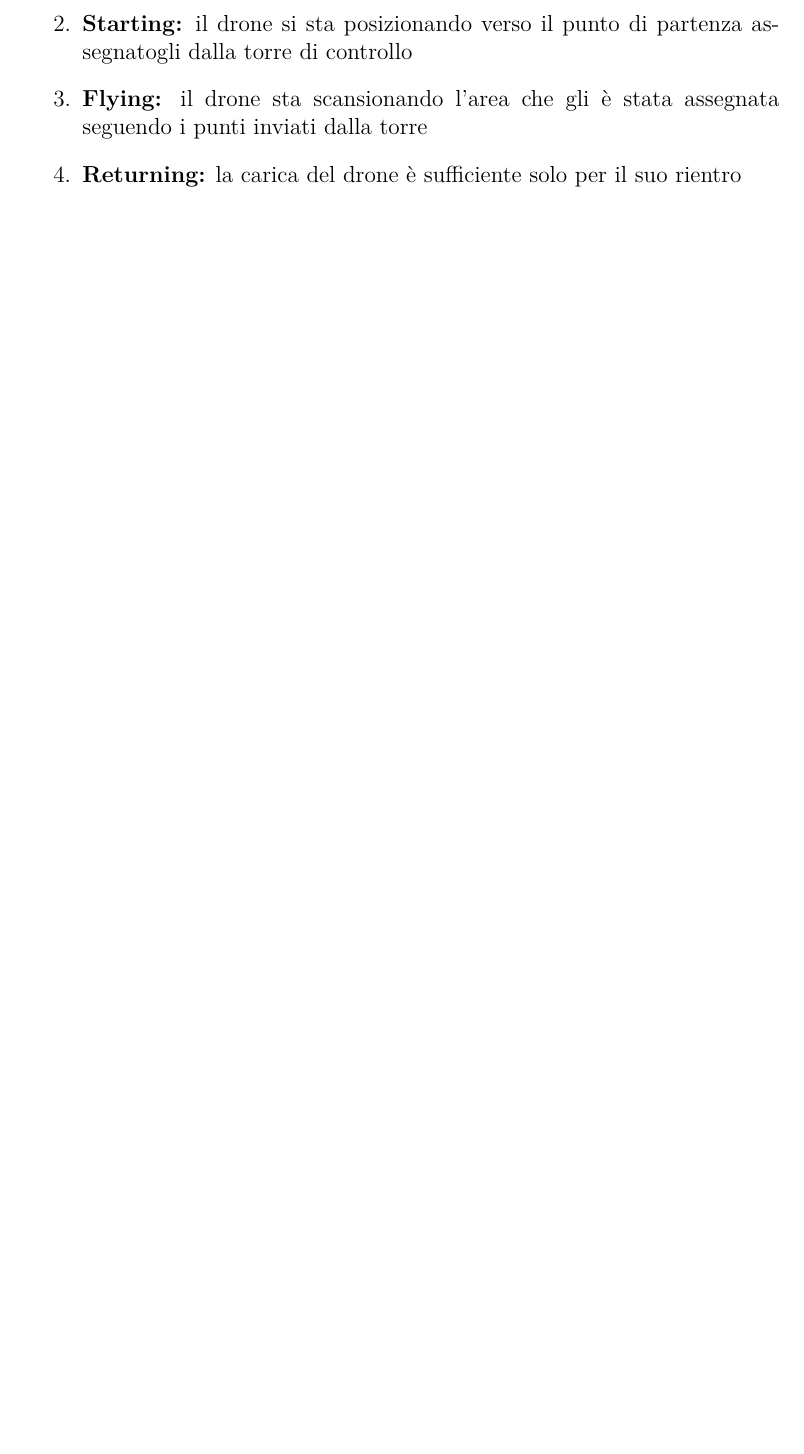
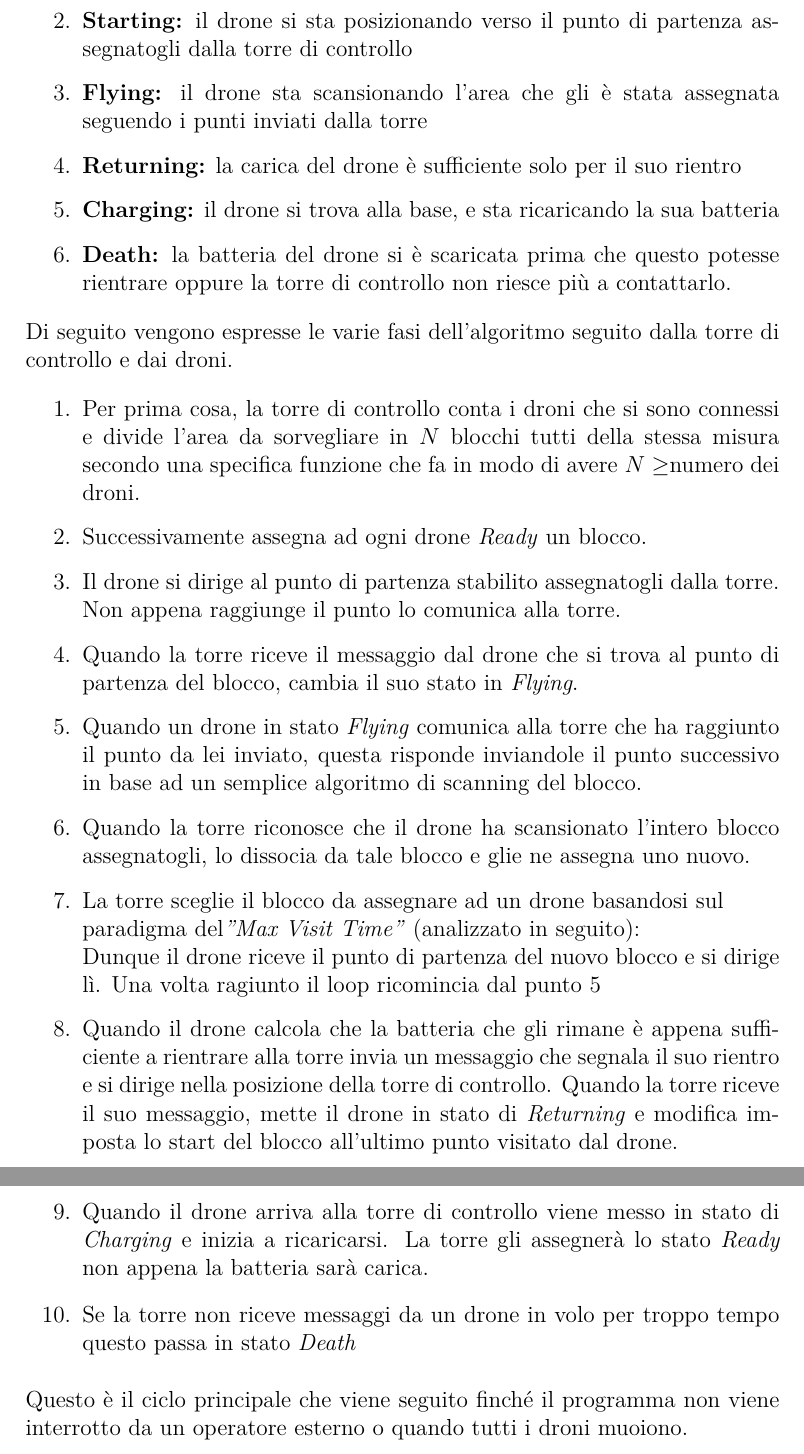
Before and after one commit to SimoneDiCesare/Centro-Controllo-Droni, a LaTeX document (Relazione/relazione.tex): part of page 4 of 4 before the commit and two parts of pages 4 and 5 of 5 after it, the two joined at a grey line, cut so that both start at the same text, the shorter picture padded with empty space. Compiled offline with pdfLaTeX.

Commit message:
progress

```diff
--- a/Relazione/relazione.tex
+++ b/Relazione/relazione.tex
@@ -83,8 +79,37 @@ un drone può trovarsi in solo $n$ stati:
     \item \textbf{Starting:} il drone si sta posizionando verso il punto di partenza assegnatogli dalla torre di controllo
     \item \textbf{Flying:} il drone sta scansionando l'area che gli è stata assegnata seguendo i punti inviati dalla torre
     \item \textbf{Returning:} la carica del drone è sufficiente solo per il suo rientro
+    \item \textbf{Charging:} il drone si trova alla base, e sta ricaricando la sua batteria
+    \item \textbf{Death:} la batteria del drone si è scaricata prima che questo potesse rientrare oppure la torre di controllo non riesce più a contattarlo.
 \end{enumerate}
+Di seguito vengono espresse le varie fasi dell'algoritmo seguito dalla torre di controllo e dai droni.
+\begin{enumerate}
 
+    \item Per prima cosa, la torre di controllo conta i droni che si sono connessi e divide l'area da sorvegliare in $N$ blocchi tutti della stessa misura secondo una specifica funzione che fa in modo di avere $N \ge $numero dei droni.
+
+    \item Successivamente assegna ad ogni drone \textit{Ready} un blocco.
+
+    \item Il drone si dirige al punto di partenza stabilito assegnatogli dalla torre. Non appena raggiunge il punto lo comunica alla torre.
+
+    \item Quando la torre riceve il messaggio dal drone che si trova al punto di partenza del blocco, cambia il suo stato in \textit{Flying}.
+
+    \item Quando un drone in stato \textit{Flying} comunica alla torre che ha raggiunto il punto da lei inviato, questa risponde inviandole il punto successivo in base ad un semplice algoritmo di scanning del blocco.
+
+    \item Quando la torre riconosce che il drone ha scansionato l'intero blocco assegnatogli, lo dissocia da tale blocco e glie ne assegna uno nuovo.
+
+    \item La torre sceglie il blocco da assegnare ad un drone basandosi sul\\ paradigma del\textit{"Max Visit Time"} (analizzato in seguito):\\
+    Dunque il drone riceve il punto di partenza del nuovo blocco e si dirige lì.
+    Una volta ragiunto il loop ricomincia dal punto $5$
+
+    \item Quando il drone calcola che la batteria che gli rimane è appena sufficiente a rientrare alla torre invia un messaggio che segnala il suo rientro e si dirige nella posizione della torre di controllo.
+    Quando la torre riceve il suo messaggio, mette il drone in stato di \textit{Returning} e modifica imposta lo start del blocco all'ultimo punto visitato dal drone.
+
+    \item Quando il drone arriva alla torre di controllo viene messo in stato di \textit{Charging} e inizia a ricaricarsi.
+    La torre gli assegnerà lo stato \textit{Ready} non appena la batteria sarà carica.
+
+    \item Se la torre non riceve messaggi da un drone in volo per troppo tempo questo passa in stato \textit{Death}
+\end{enumerate}
+Questo è il ciclo principale che viene seguito finché il programma non viene interrotto da un operatore esterno o quando tutti i droni muoiono.
 
 
 \end{document}
```
Also changed, not shown: Algoritmo/matrice.png (added), Relazione/relazione.pdf, Relazione/relazione.tex (8 more changed lines), 5 other files.
